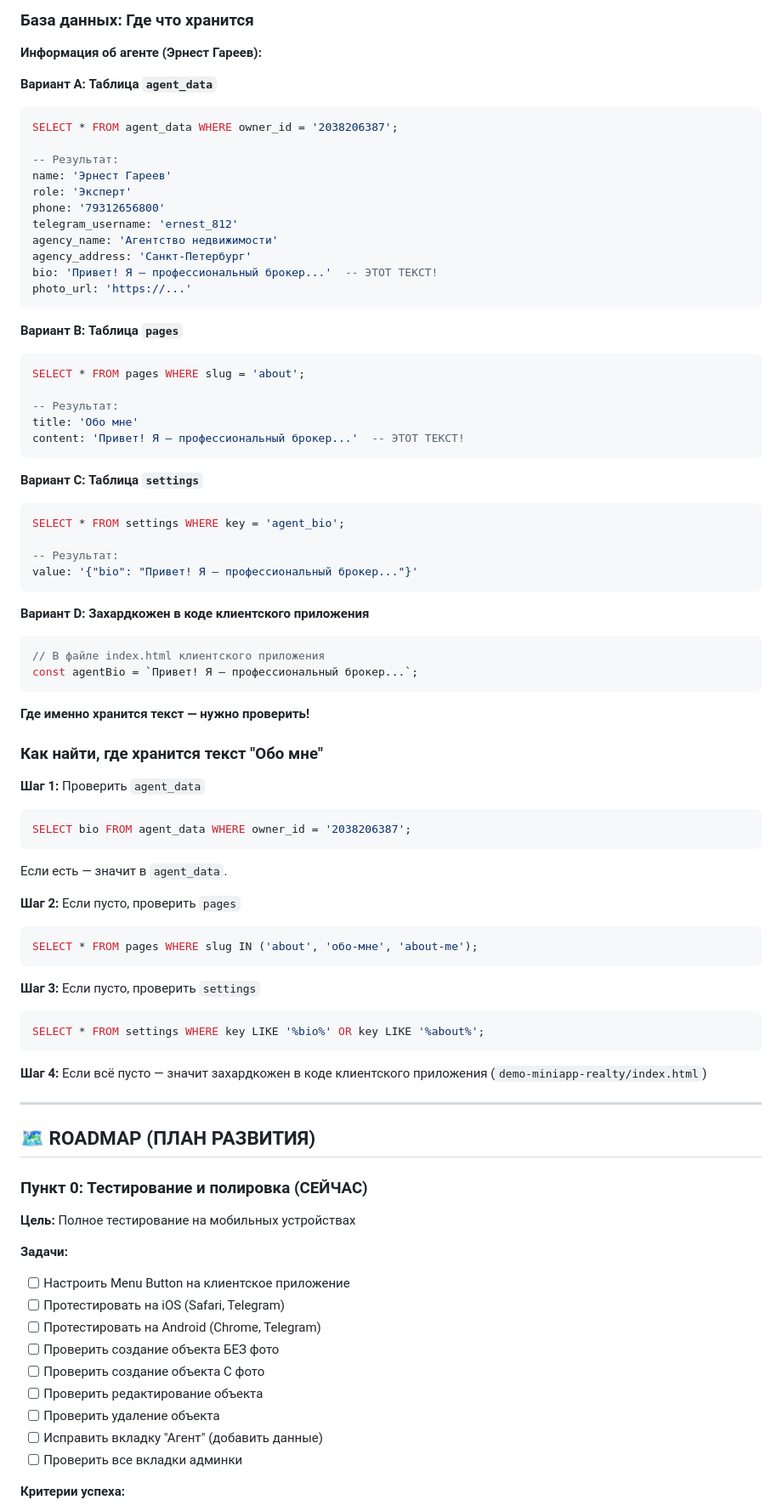
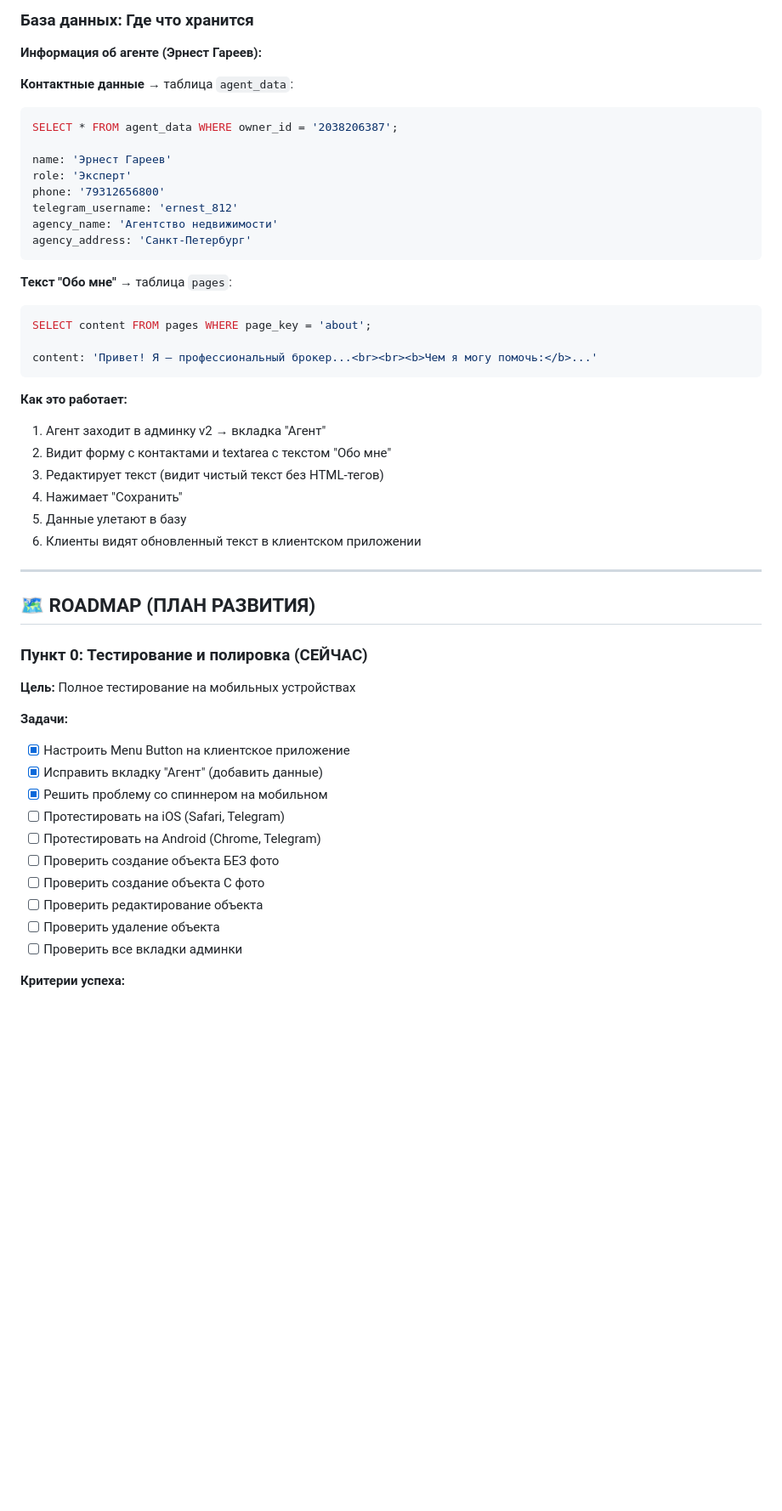
Before and after one commit to 777ernest888-oss/demo-miniapp-v2, a Markdown page: README.md, the part around one of its changes. Shown at 85% size. Rendered like a GitHub page; blank space fills up the shorter version.

````diff
--- a/README.md
+++ b/README.md
@@ -649,65 +674,32 @@ Menu Button → Клиентское приложение (Каталог)
 
 **Информация об агенте (Эрнест Гареев):**
 
-**Вариант A: Таблица `agent_data`**
+**Контактные данные** → таблица `agent_data`:
 ```sql
 SELECT * FROM agent_data WHERE owner_id = '2038206387';
 
--- Результат:
 name: 'Эрнест Гареев'
 role: 'Эксперт'
 phone: '79312656800'
 telegram_username: 'ernest_812'
 agency_name: 'Агентство недвижимости'
 agency_address: 'Санкт-Петербург'
-bio: 'Привет! Я — профессиональный брокер...'  -- ЭТОТ ТЕКСТ!
-photo_url: 'https://...'
 ```
 
-**Вариант B: Таблица `pages`**
+**Текст "Обо мне"** → таблица `pages`:
 ```sql
-SELECT * FROM pages WHERE slug = 'about';
+SELECT content FROM pages WHERE page_key = 'about';
 
--- Результат:
-title: 'Обо мне'
-content: 'Привет! Я — профессиональный брокер...'  -- ЭТОТ ТЕКСТ!
+content: 'Привет! Я — профессиональный брокер...<br><br><b>Чем я могу помочь:</b>...'
 ```
 
-**Вариант C: Таблица `settings`**
-```sql
-SELECT * FROM settings WHERE key = 'agent_bio';
-
--- Результат:
-value: '{"bio": "Привет! Я — профессиональный брокер..."}'
-```
-
-**Вариант D: Захардкожен в коде клиентского приложения**
-```javascript
-// В файле index.html клиентского приложения
-const agentBio = `Привет! Я — профессиональный брокер...`;
-```
-
-**Где именно хранится текст — нужно проверить!**
-
-### Как найти, где хранится текст "Обо мне"
-
-**Шаг 1:** Проверить `agent_data`
-```sql
-SELECT bio FROM agent_data WHERE owner_id = '2038206387';
-```
-Если есть — значит в `agent_data`.
-
-**Шаг 2:** Если пусто, проверить `pages`
-```sql
-SELECT * FROM pages WHERE slug IN ('about', 'обо-мне', 'about-me');
-```
-
-**Шаг 3:** Если пусто, проверить `settings`
-```sql
-SELECT * FROM settings WHERE key LIKE '%bio%' OR key LIKE '%about%';
-```
-
-**Шаг 4:** Если всё пусто — значит захардкожен в коде клиентского приложения (`demo-miniapp-realty/index.html`)
+**Как это работает:**
+1. Агент заходит в админку v2 → вкладка "Агент"
+2. Видит форму с контактами и textarea с текстом "Обо мне"
+3. Редактирует текст (видит чистый текст без HTML-тегов)
+4. Нажимает "Сохранить"
+5. Данные улетают в базу
+6. Клиенты видят обновленный текст в клиентском приложении
 
 ---
 
@@ -718,14 +710,15 @@ SELECT * FROM settings WHERE key LIKE '%bio%' OR key LIKE '%about%';
 **Цель:** Полное тестирование на мобильных устройствах
 
 **Задачи:**
-- [ ] Настроить Menu Button на клиентское приложение
+- [x] Настроить Menu Button на клиентское приложение
+- [x] Исправить вкладку "Агент" (добавить данные)
+- [x] Решить проблему со спиннером на мобильном
 - [ ] Протестировать на iOS (Safari, Telegram)
 - [ ] Протестировать на Android (Chrome, Telegram)
 - [ ] Проверить создание объекта БЕЗ фото
 - [ ] Проверить создание объекта С фото
 - [ ] Проверить редактирование объекта
 - [ ] Проверить удаление объекта
-- [ ] Исправить вкладку "Агент" (добавить данные)
 - [ ] Проверить все вкладки админки
 
 **Критерии успеха:**
````
Also changed, not shown: other parts of README.md (+216 -227 lines).
